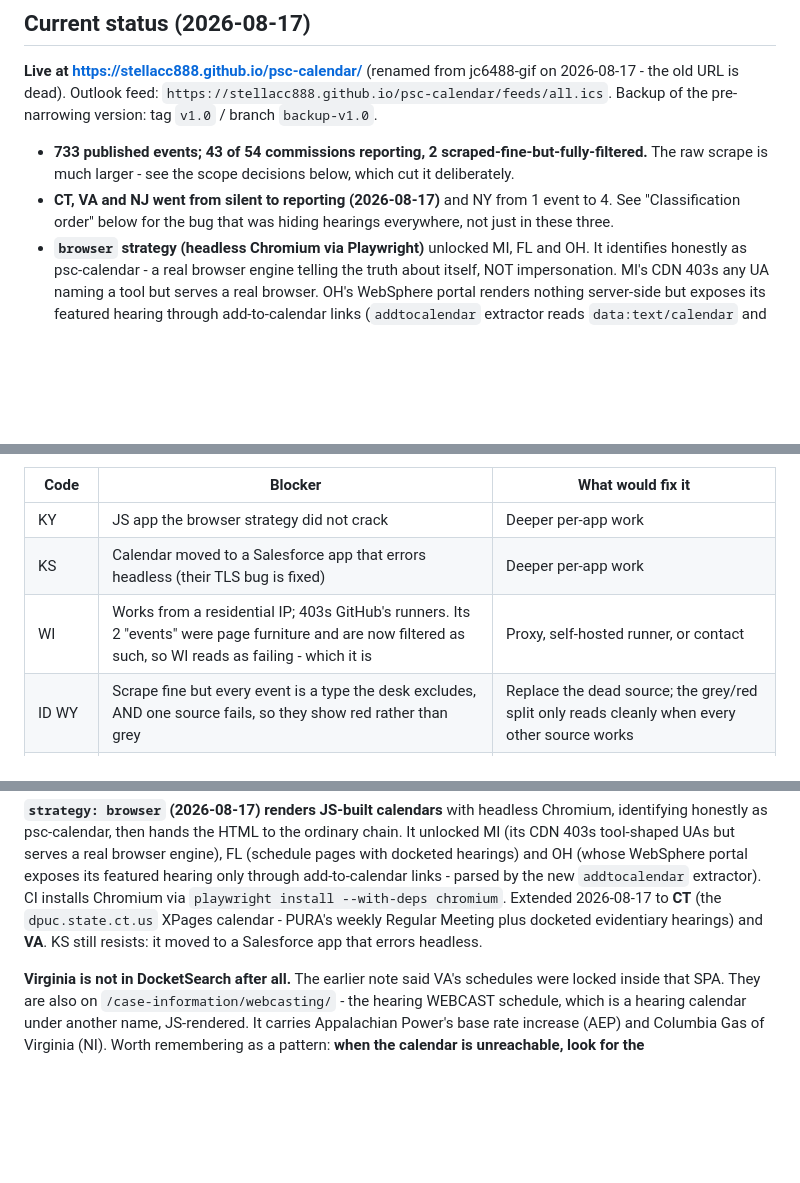
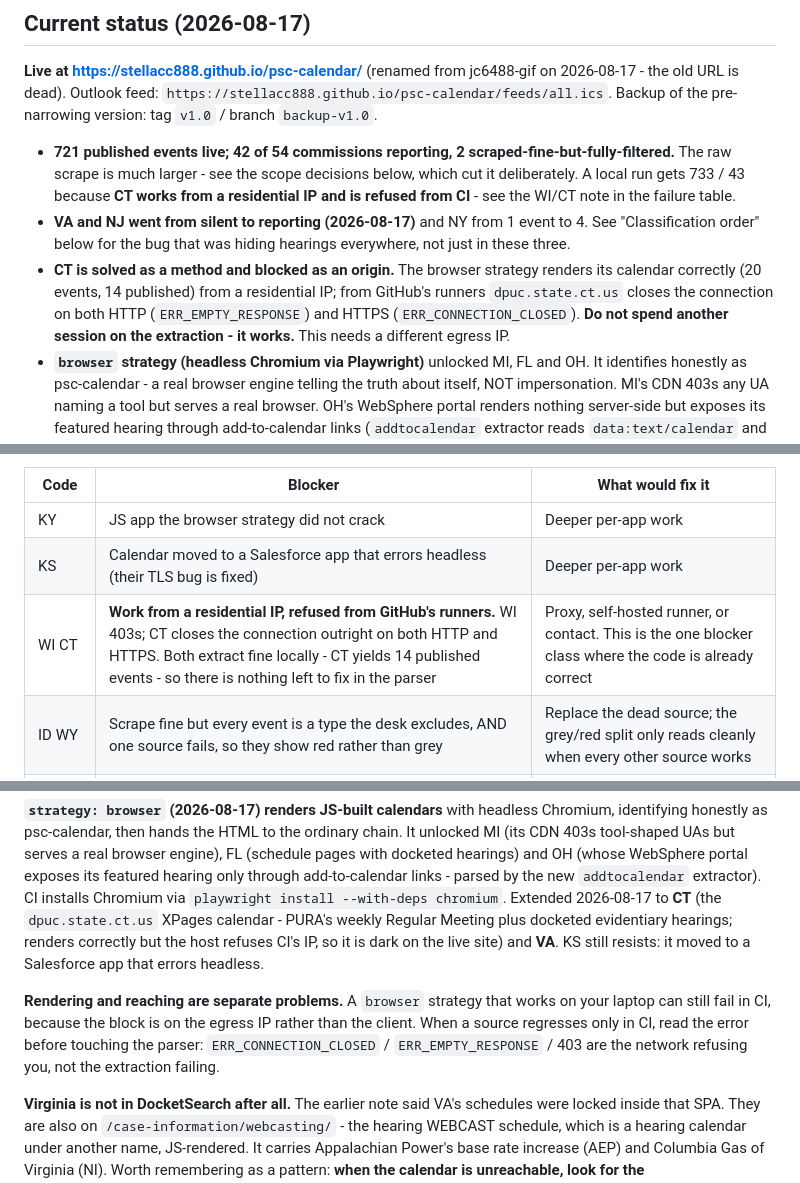
Before and after one commit to jc6488-gif/psc-calendar, a Markdown page: CLAUDE.md, 3 parts joined by grey strips. Rendered like a GitHub page; blank space fills up the shorter version.

Commit message:
Record CT honestly: extraction solved, egress IP blocked
CT renders and parses correctly (20 events, 14 published) from a
residential IP, but dpuc.state.ct.us closes the connection from GitHub's
runners on HTTP and HTTPS alike. So the live site carries 721 events
across 42 commissions while a local run gets 733 across 43.

Grouped with WI, which fails the same way, and noted that a browser
strategy working locally says nothing about reaching the host from CI -
read the error before touching the parser.

Co-Authored-By: Claude Opus 5 <noreply@anthropic.com>

```diff
--- a/CLAUDE.md
+++ b/CLAUDE.md
@@ -98,12 +98,20 @@ on 2026-08-17 - the old URL is dead). Outlook feed:
 `https://stellacc888.github.io/psc-calendar/feeds/all.ics`. Backup of the
 pre-narrowing version: tag `v1.0` / branch `backup-v1.0`.
 
-- **733 published events; 43 of 54 commissions reporting,
+- **721 published events live; 42 of 54 commissions reporting,
   2 scraped-fine-but-fully-filtered.** The raw scrape is much larger -
   see the scope decisions below, which cut it deliberately.
-- **CT, VA and NJ went from silent to reporting (2026-08-17)** and NY from
+  A local run gets 733 / 43 because **CT works from a residential IP and
+  is refused from CI** - see the WI/CT note in the failure table.
+- **VA and NJ went from silent to reporting (2026-08-17)** and NY from
   1 event to 4. See "Classification order" below for the bug that was
   hiding hearings everywhere, not just in these three.
+- **CT is solved as a method and blocked as an origin.** The browser
+  strategy renders its calendar correctly (20 events, 14 published) from
+  a residential IP; from GitHub's runners `dpuc.state.ct.us` closes the
+  connection on both HTTP (`ERR_EMPTY_RESPONSE`) and HTTPS
+  (`ERR_CONNECTION_CLOSED`). **Do not spend another session on the
+  extraction - it works.** This needs a different egress IP.
 - **`browser` strategy (headless Chromium via Playwright)** unlocked MI, FL
   and OH. It identifies honestly as psc-calendar - a real browser engine
   telling the truth about itself, NOT impersonation. MI's CDN 403s any UA
@@ -192,7 +200,7 @@ reports blindness.
 |---|---|---|
 | KY | JS app the browser strategy did not crack | Deeper per-app work |
 | KS | Calendar moved to a Salesforce app that errors headless (their TLS bug is fixed) | Deeper per-app work |
-| WI | Works from a residential IP; 403s GitHub's runners. Its 2 "events" were page furniture and are now filtered as such, so WI reads as failing - which it is | Proxy, self-hosted runner, or contact |
+| WI CT | **Work from a residential IP, refused from GitHub's runners.** WI 403s; CT closes the connection outright on both HTTP and HTTPS. Both extract fine locally - CT yields 14 published events - so there is nothing left to fix in the parser | Proxy, self-hosted runner, or contact. This is the one blocker class where the code is already correct |
 | ID WY | Scrape fine but every event is a type the desk excludes, AND one source fails, so they show red rather than grey | Replace the dead source; the grey/red split only reads cleanly when every other source works |
 | WV NH AK | 403 to every automated client incl. real browsers | Contact the commission |
 | AR | DNS dead (their outage) | Retry daily (automatic) |
@@ -247,8 +255,15 @@ WebSphere portal exposes its featured hearing only through add-to-calendar
 links - parsed by the new `addtocalendar` extractor). CI installs Chromium via
 `playwright install --with-deps chromium`. Extended 2026-08-17 to **CT**
 (the `dpuc.state.ct.us` XPages calendar - PURA's weekly Regular Meeting plus
-docketed evidentiary hearings) and **VA**. KS still resists: it moved to a
-Salesforce app that errors headless.
+docketed evidentiary hearings; renders correctly but the host refuses CI's
+IP, so it is dark on the live site) and **VA**. KS still resists: it moved
+to a Salesforce app that errors headless.
+
+**Rendering and reaching are separate problems.** A `browser` strategy that
+works on your laptop can still fail in CI, because the block is on the egress
+IP rather than the client. When a source regresses only in CI, read the error
+before touching the parser: `ERR_CONNECTION_CLOSED` / `ERR_EMPTY_RESPONSE` /
+403 are the network refusing you, not the extraction failing.
 
 **Virginia is not in DocketSearch after all.** The earlier note said VA's
 schedules were locked inside that SPA. They are also on
```
